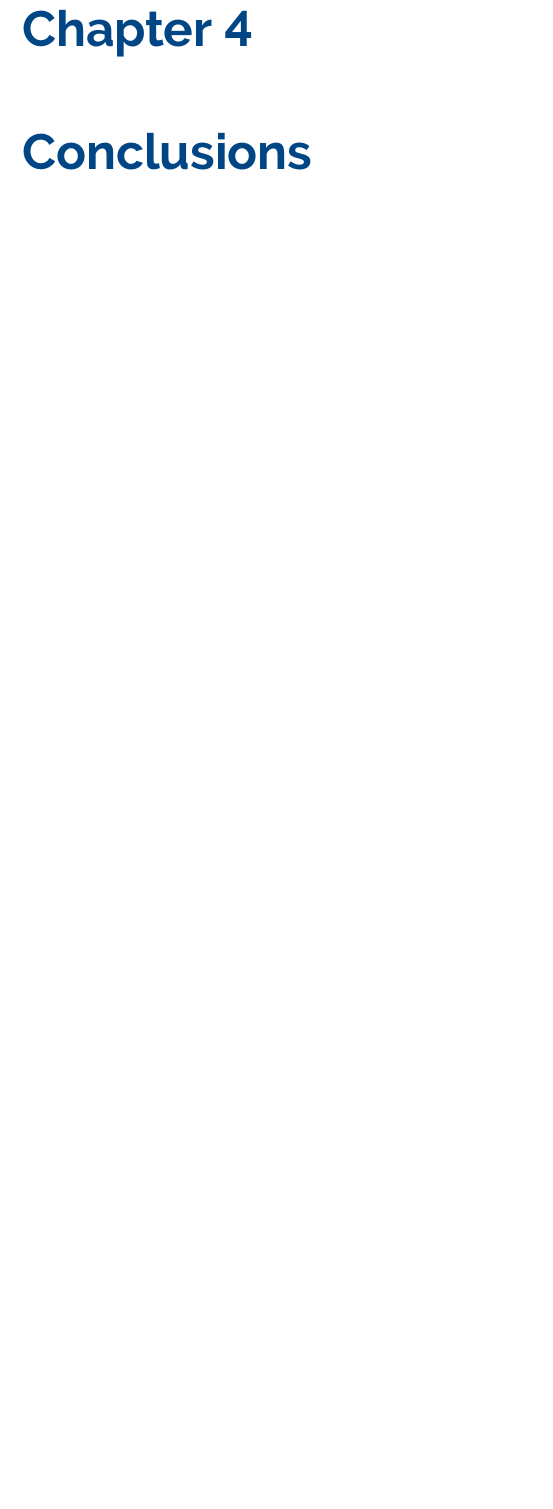
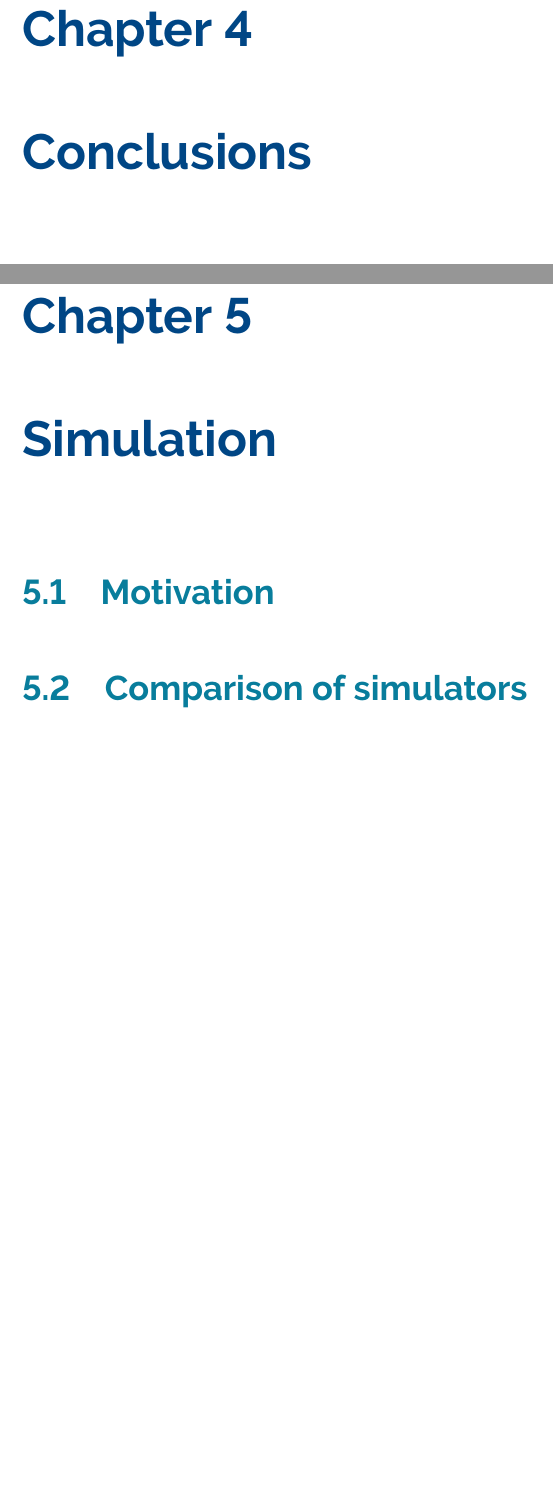
Before and after one commit to pmanoonpong/RuBi, a LaTeX thesis (docs/report/report.tex, which reads docs/report/chapters/cha_simulation/cha_simulation.tex, docs/report/chapters/cha_simulation/sections/sec_comparision_of_simulators.tex, docs/report/chapters/cha_simulation/sections/sec_motivation.tex): part of page 7 of 8 before the commit and two parts of pages 7 and 8 of 9 after it, the two joined at a grey line, cut so that both start at the same text, the shorter picture padded with empty space. Compiled offline with pdfLaTeX.

Commit message:
added simulation chapter

```diff
--- /dev/null
+++ b/docs/report/chapters/cha_simulation/cha_simulation.tex
@@ -0,0 +1,9 @@
+%!TEX root = ../../report.tex
+
+\chapter{Simulation} % (fold)
+\label{cha:simulation}
+
+\input{chapters/cha_simulation/sections/sec_motivation}
+\input{chapters/cha_simulation/sections/sec_comparision_of_simulators}
+
+% chapter simulation (end)
--- /dev/null
+++ b/docs/report/chapters/cha_simulation/sections/sec_comparision_of_simulators.tex
@@ -0,0 +1,5 @@
+%!TEX root = ../../../report.tex
+\section{Comparison of simulators} % (fold)
+\label{sec:sim_comparison_of_simulators}
+
+% section comparison_of_simulators (end)
--- /dev/null
+++ b/docs/report/chapters/cha_simulation/sections/sec_motivation.tex
@@ -0,0 +1,5 @@
+%!TEX root = ../../../report.tex
+\section{Motivation} % (fold)
+\label{sec:sim_motivation}
+
+% section motivation (end)
```
Also changed, not shown: docs/report/report.tex (+1 -0 lines).
